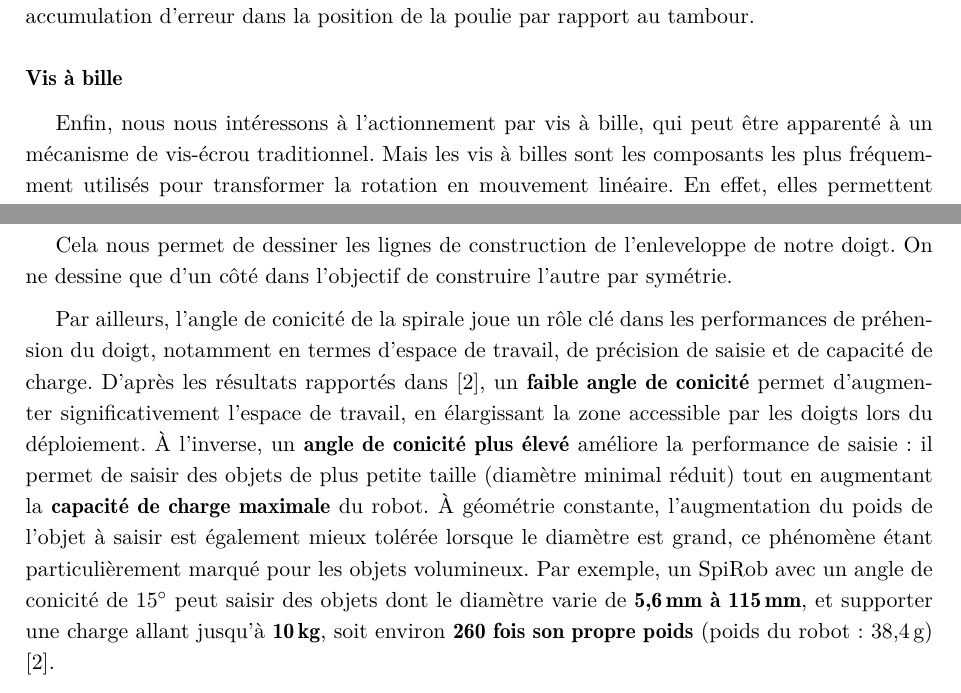
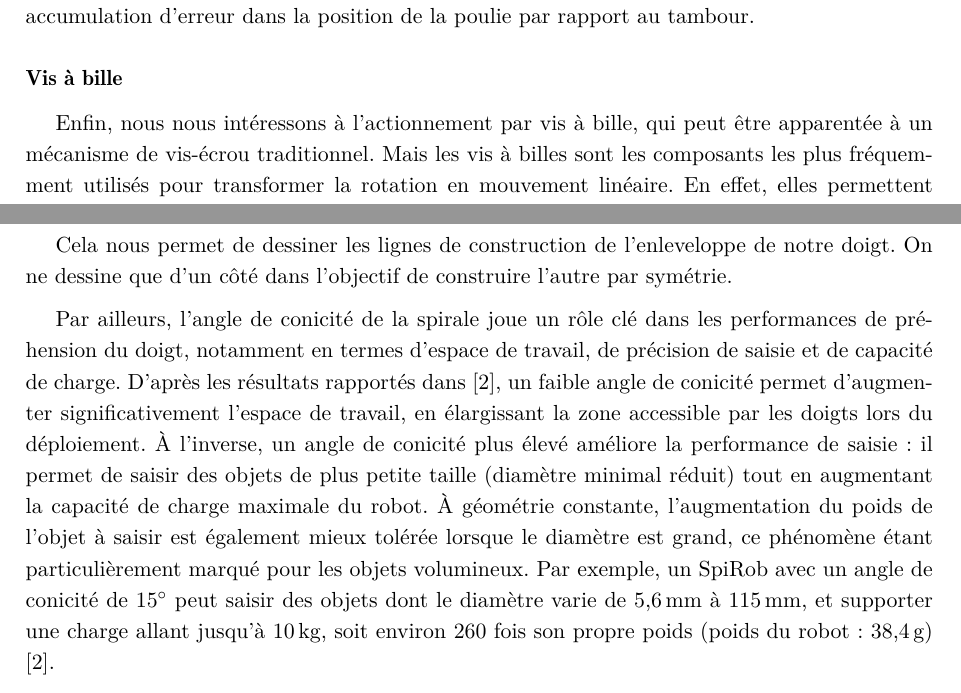
Before and after one commit to Raph1821/SpiRobs, a LaTeX document (LaTeX/main.tex): two parts of pages 12 and 19 of 25, joined at a grey line, cut so that both start at the same text. Compiled offline with pdfLaTeX.

Commit message:
fingers's update 2

```diff
--- a/LaTeX/main.tex
+++ b/LaTeX/main.tex
@@ -336,7 +336,7 @@ Ce document présente la conception et le dimensionnement d'une pince robotique
 
         \subsubsection{Vis à bille}
 
-            Enfin, nous nous intéressons à l'actionnement par vis à bille, qui peut être apparenté à un mécanisme de vis-écrou traditionnel. Mais les vis à billes sont les composants les plus fréquemment utilisés pour transformer la rotation en mouvement linéaire. En effet, elles permettent en limitant grandement les frottements, grâce à une simple rotation de la vis, de faire avancer l'écrou sans avoir besoin d'une glissière. \cite{verl_double_2014}
+            Enfin, nous nous intéressons à l'actionnement par vis à bille, qui peut être apparentée à un mécanisme de vis-écrou traditionnel. Mais les vis à billes sont les composants les plus fréquemment utilisés pour transformer la rotation en mouvement linéaire. En effet, elles permettent en limitant grandement les frottements, grâce à une simple rotation de la vis, de faire avancer l'écrou sans avoir besoin d'une glissière. \cite{verl_double_2014}
 
     \subsection{Simulation par éléments finis}
 
@@ -598,8 +598,8 @@ Ce document présente la conception et le dimensionnement d'une pince robotique
             Cela nous permet de dessiner les lignes de construction de l'enleveloppe de notre doigt. On ne dessine que d'un côté dans l'objectif de construire l'autre par symétrie.
 
             Par ailleurs, l'angle de conicité de la spirale joue un rôle clé dans les performances de préhension du doigt, notamment en termes d’espace de travail, de précision de saisie et de capacité de charge.
-            D’après les résultats rapportés dans \cite{wang_spirobs_2025}, un \textbf{faible angle de conicité} permet d’augmenter significativement l’espace de travail, en élargissant la zone accessible par les doigts lors du déploiement. À l’inverse, un \textbf{angle de conicité plus élevé} améliore la performance de saisie : il permet de saisir des objets de plus petite taille (diamètre minimal réduit) tout en augmentant la \textbf{capacité de charge maximale} du robot.
-            À géométrie constante, l’augmentation du poids de l’objet à saisir est également mieux tolérée lorsque le diamètre est grand, ce phénomène étant particulièrement marqué pour les objets volumineux. Par exemple, un SpiRob avec un angle de conicité de $15^\circ$ peut saisir des objets dont le diamètre varie de \textbf{5{,}6\,mm à 115\,mm}, et supporter une charge allant jusqu’à \textbf{10\,kg}, soit environ \textbf{260 fois son propre poids} (poids du robot : 38{,}4\,g) \cite{wang_spirobs_2025}.
+            D’après les résultats rapportés dans \cite{wang_spirobs_2025}, un faible angle de conicité permet d’augmenter significativement l’espace de travail, en élargissant la zone accessible par les doigts lors du déploiement. À l’inverse, un angle de conicité plus élevé améliore la performance de saisie : il permet de saisir des objets de plus petite taille (diamètre minimal réduit) tout en augmentant la capacité de charge maximale du robot.
+            À géométrie constante, l’augmentation du poids de l’objet à saisir est également mieux tolérée lorsque le diamètre est grand, ce phénomène étant particulièrement marqué pour les objets volumineux. Par exemple, un SpiRob avec un angle de conicité de $15^\circ$ peut saisir des objets dont le diamètre varie de 5{,}6\,mm à 115\,mm, et supporter une charge allant jusqu’à 10\,kg, soit environ 260 fois son propre poids (poids du robot : 38{,}4\,g) \cite{wang_spirobs_2025}.
 
             Ainsi, comme il s'agit d'une pince attachée à un bras robotique, la pince en elle-même n'a pas besoin d'un espace de travail important, c'est pourquoi notre angle de conicité est satisfaisant pour répondre à une bonne performance de saisie.
 
```
Also changed, not shown: 10 other files.
